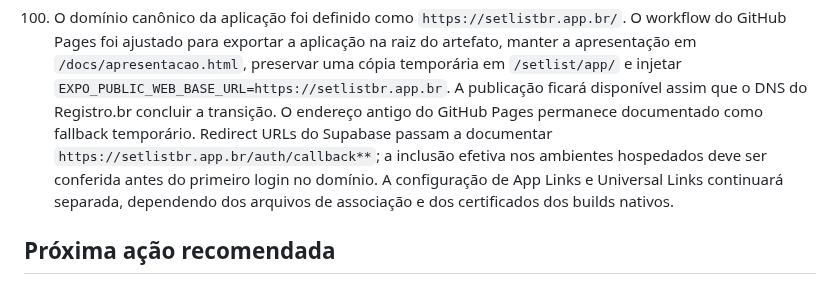
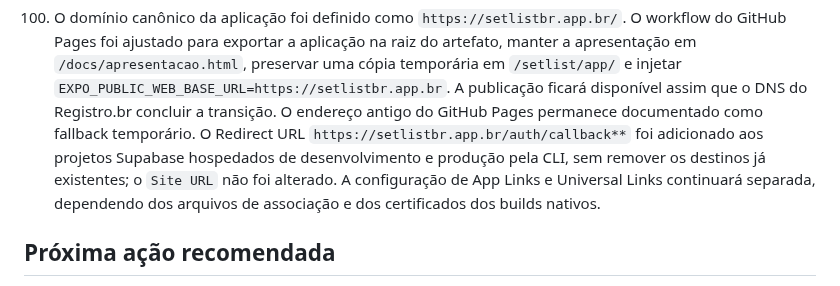
Before and after one commit to anderson-sillos/setlist, a Markdown page: docs/CODEX_HANDOFF.md, the part around the change. GitHub-like rendering.

```diff
--- a/docs/CODEX_HANDOFF.md
+++ b/docs/CODEX_HANDOFF.md
@@ -303,12 +303,12 @@ O incremento 2 deve gerar a primeira versão revisável. Cada incremento funcion
      cópia temporária em `/setlist/app/` e injetar
      `EXPO_PUBLIC_WEB_BASE_URL=https://setlistbr.app.br`. A publicação ficará
      disponível assim que o DNS do Registro.br concluir a transição. O endereço antigo
-     do GitHub Pages permanece documentado como fallback temporário. Redirect URLs do
-     Supabase passam a documentar `https://setlistbr.app.br/auth/callback**`; a
-     inclusão efetiva nos ambientes hospedados deve ser conferida antes do primeiro
-     login no domínio. A configuração de App Links e Universal Links continuará
-     separada, dependendo dos arquivos de associação e dos certificados dos builds
-     nativos.
+     do GitHub Pages permanece documentado como fallback temporário. O Redirect URL
+     `https://setlistbr.app.br/auth/callback**` foi adicionado aos projetos Supabase
+     hospedados de desenvolvimento e produção pela CLI, sem remover os destinos já
+     existentes; o `Site URL` não foi alterado. A configuração de App Links e
+     Universal Links continuará separada, dependendo dos arquivos de associação e
+     dos certificados dos builds nativos.
 
 ## Próxima ação recomendada
 
```
Also changed, not shown: README.md (+4 -3 lines).
